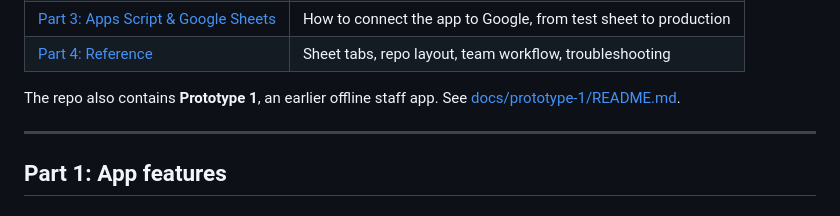
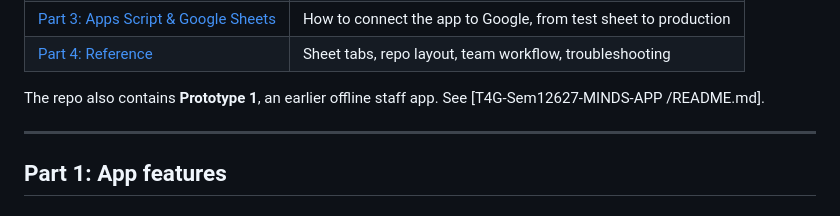
Before and after one commit to vcoder302026/T4G-Sem12627-MINDS-APP, a Markdown page: volunteer-app/README.md, the part around the change. Rendered like a GitHub page.

```diff
--- a/volunteer-app/README.md
+++ b/volunteer-app/README.md
@@ -15,7 +15,8 @@ Google Apps Script and a real Google Sheet is the next stage (see
 | [Part 4: Reference](#part-4-reference) | Sheet tabs, repo layout, team workflow, troubleshooting |
 
 The repo also contains **Prototype 1**, an earlier offline staff app. See
-[docs/prototype-1/README.md](README.md).
+[T4G-Sem12627-MINDS-APP
+/README.md].
 
 ---
 
```
